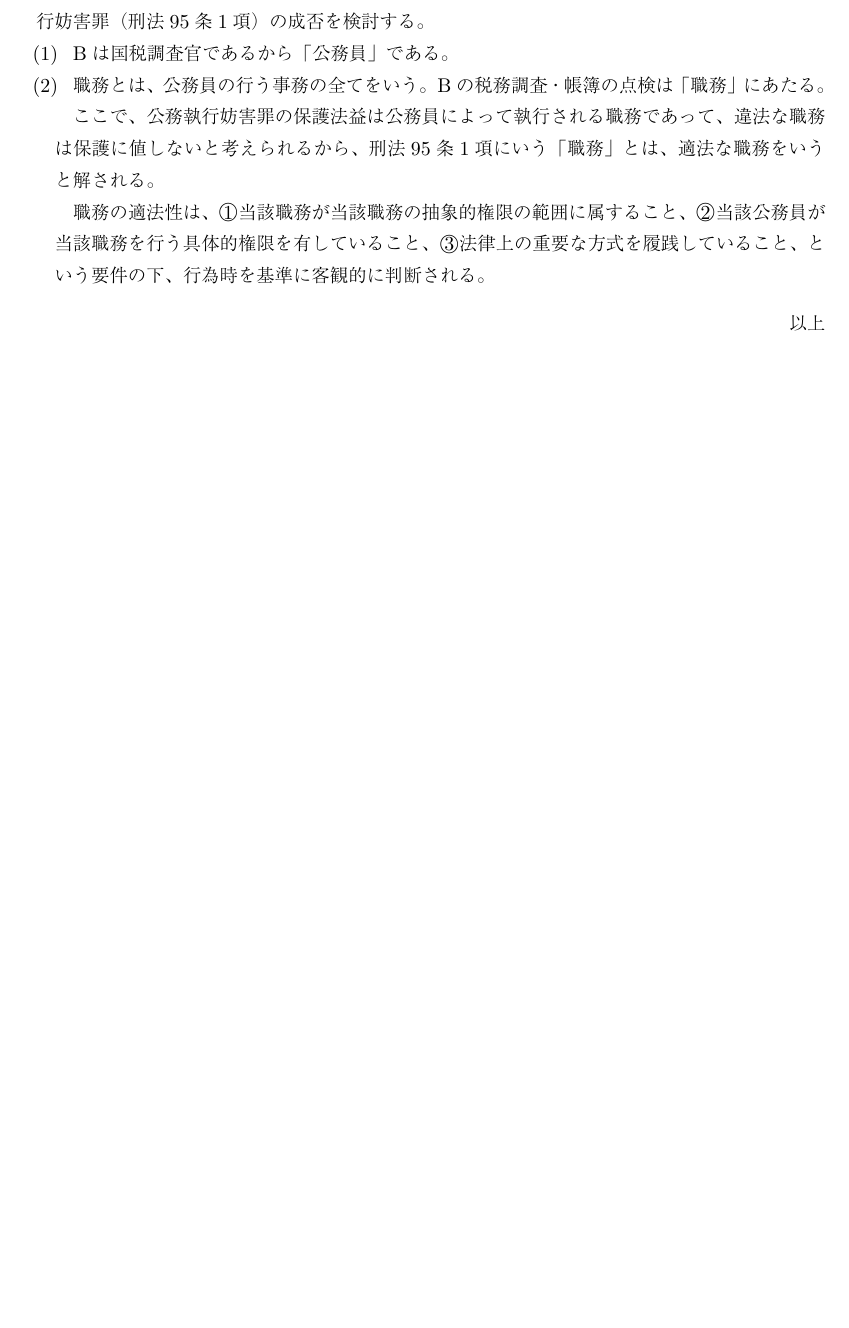
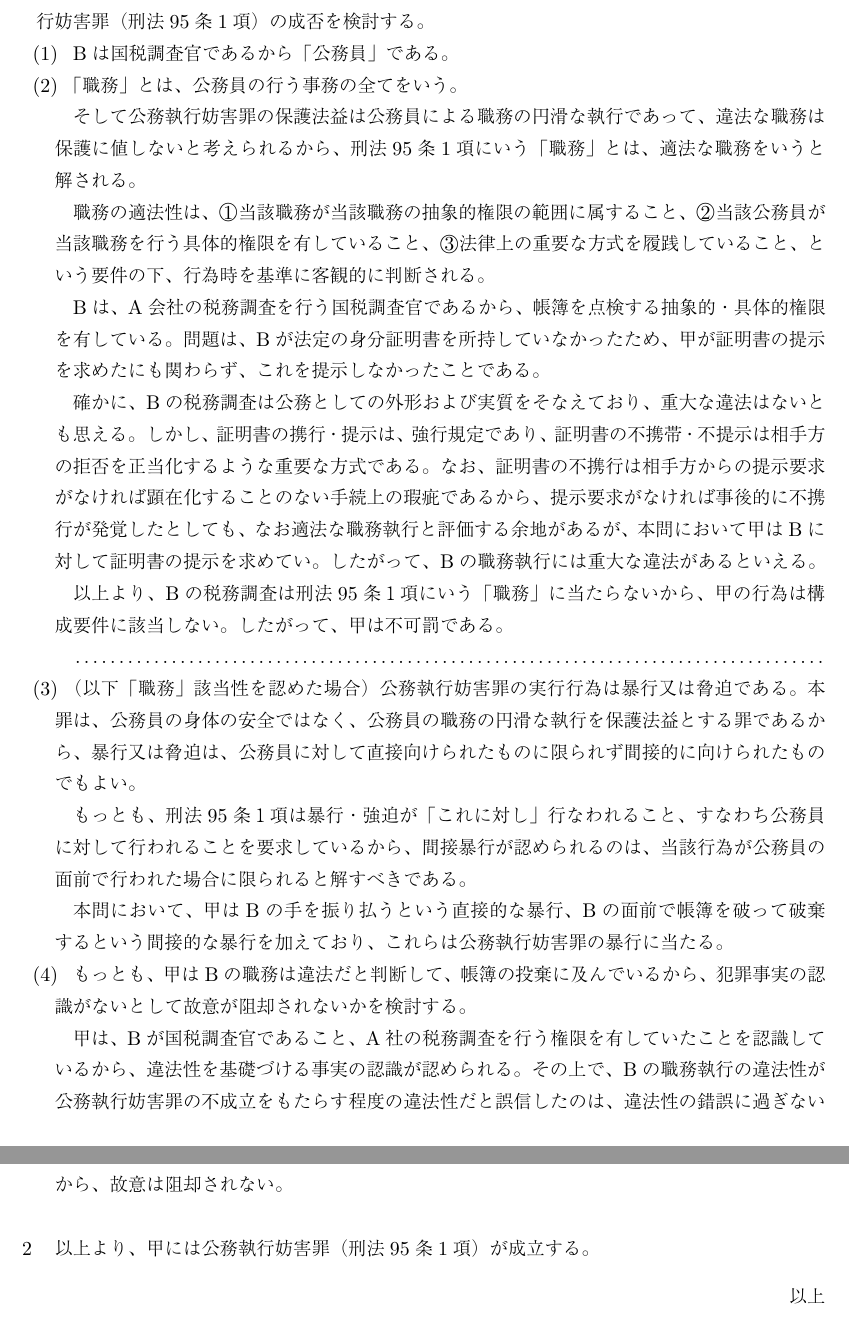
Before and after one commit to Sankalu884/criminal-law, a LaTeX document (keiho-jireienshu/11 帳簿の紙吹雪.tex): part of the page before the commit and two parts of pages 1 and 2 of 2 after it, the two joined at a grey line, cut so that both start at the same text, the shorter picture padded with empty space. The pictures show the PDF file keiho-jireienshu/11 帳簿の紙吹雪.pdf that the author committed with the source.

Commit message:
11 帳簿の紙吹雪 「職務」の適法性から

```diff
--- a/keiho-jireienshu/11 帳簿の紙吹雪.tex
+++ b/keiho-jireienshu/11 帳簿の紙吹雪.tex
@@ -24,15 +24,58 @@
 		Bは国税調査官であるから「公務員」である。
 
 	\sectionC{}
-		職務とは、公務員の行う事務の全てをいう。
+		「職務」とは、公務員の行う事務の全てをいう。
 
-		ここで、公務執行妨害罪の保護法益は公務員によって執行される職務であって、
+		そして公務執行妨害罪の保護法益は公務員による職務の円滑な執行であって、
 		違法な職務は保護に値しないと考えられるから、
 		刑法95条1項にいう「職務」とは、適法な職務をいうと解される。
 
 		職務の適法性は、\MARU{1}当該職務が当該職務の抽象的権限の範囲に属すること、
 		\MARU{2}当該公務員が当該職務を行う具体的権限を有していること、
 		\MARU{3}法律上の重要な方式を履践していること、という要件の下、行為時を基準に客観的に判断される。
+
+		Bは、A会社の税務調査を行う国税調査官であるから、帳簿を点検する抽象的・具体的権限を有している。
+		問題は、Bが法定の身分証明書を所持していなかったため、甲が証明書の提示を求めたにも関わらず、これを提示しなかったことである。
+
+		確かに、Bの税務調査は公務としての外形および実質をそなえており、重大な違法はないとも思える。
+		しかし、証明書の携行・提示は、強行規定であり、
+		証明書の不携帯・不提示は相手方の拒否を正当化するような重要な方式である。
+		なお、証明書の不携行は相手方からの提示要求がなければ顕在化することのない
+		手続上の瑕疵であるから、提示要求がなければ事後的に不携行が発覚したとしても、
+		なお適法な職務執行と評価する余地があるが、
+		本問において甲はBに対して証明書の提示を求めてい。
+		したがって、Bの職務執行には重大な違法があるといえる。
+
+		以上より、Bの税務調査は刑法95条１項にいう「職務」に当たらないから、甲の行為は構成要件に該当しない。
+		したがって、甲は不可罰である。
+
+\dotfill
+
+	\sectionC{}
+		（以下「職務」該当性を認めた場合）
+		公務執行妨害罪の実行行為は暴行又は脅迫である。
+		本罪は、公務員の身体の安全ではなく、公務員の職務の円滑な執行を保護法益とする罪であるから、
+		暴行又は脅迫は、公務員に対して直接向けられたものに限られず間接的に向けられたものでもよい。
+
+		%西田・刑法各論〔7版〕451頁
+		もっとも、刑法95条１項は暴行・強迫が「これに対し」行なわれること、
+		すなわち公務員に対して行われることを要求しているから、
+		間接暴行が認められるのは、当該行為が公務員の面前で行われた場合に限られると解すべきである。
+
+		本問において、甲はBの手を振り払うという直接的な暴行、
+		Bの面前で帳簿を破って破棄するという間接的な暴行を加えており、
+		これらは公務執行妨害罪にいう暴行に当たる。
+
+	\sectionC{}
+		もっとも、甲はBの職務は違法だと判断して、帳簿の投棄に及んでいるから、
+		犯罪事実の認識がないとして故意が阻却されるのではないか。
+
+		甲は、Bが国税調査官であること、A社の税務調査を行う権限を有していたことを認識しているから、
+		違法性を基礎づける事実の認識が認められる。
+		その上で、Bの職務執行の違法性が公務執行妨害罪の不成立をもたらす程度の違法性だと誤信したのは、
+		違法性の錯誤に過ぎないから、故意は阻却されない。
+\sectionB{}
+	以上より、甲には公務執行妨害罪（刑法95条1項）が成立する。
 
 
 
```
Also changed, not shown: keiho-jireienshu/11 帳簿の紙吹雪.pdf.
